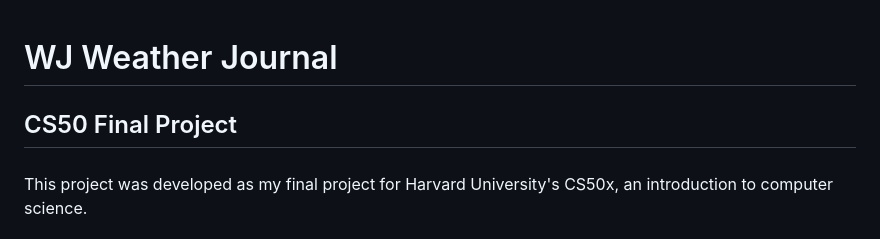
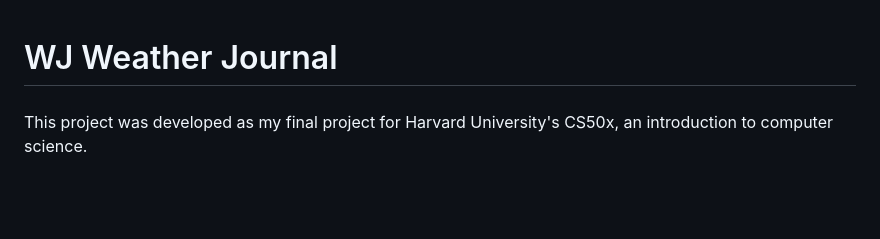
Before and after one commit to lukegail/WJ-Weather-Journal, a Markdown page: README.md, the part around the change. Rendered like a GitHub page; blank space fills up the shorter version.

Commit message:
fixed CS50 shoutout in README.md

```diff
--- a/README.md
+++ b/README.md
@@ -1,6 +1,5 @@
 # WJ Weather Journal
 
-## CS50 Final Project
 ####
 This project was developed as my final project for Harvard University's CS50x, an introduction to computer science.
 
```
